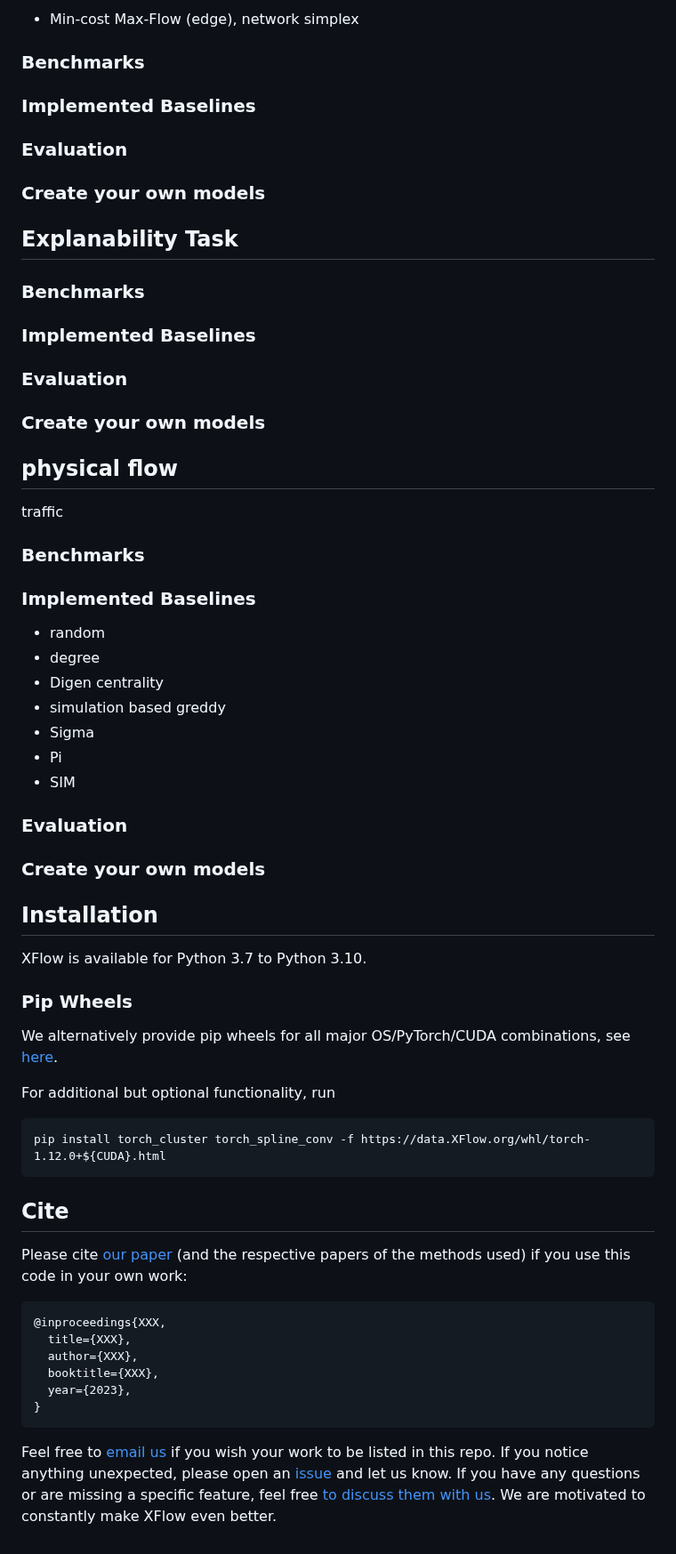
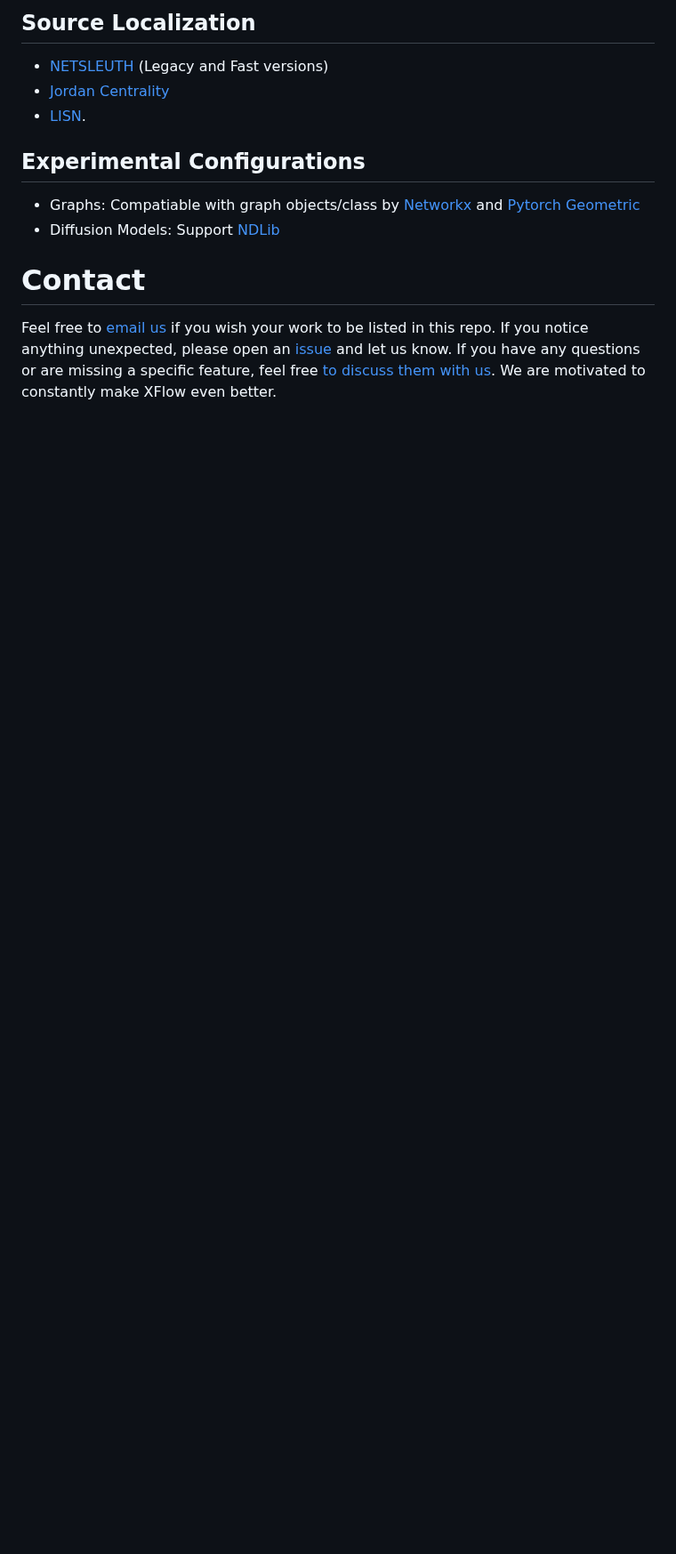
Before and after one commit to XGraph-Team/XFlow, a Markdown page: README.md, the part around one of its changes. Shown at 89% size. Rendered like a GitHub page; blank space fills up the shorter version.

````diff
--- a/README.md
+++ b/README.md
@@ -80,83 +71,14 @@ selected variants
 
-- Min-cost Max-Flow (edge), network simplex
+## Source Localization
+- [NETSLEUTH](https://ieeexplore.ieee.org/document/6413787) (Legacy and Fast versions)
+- [Jordan Centrality](https://ieeexplore.ieee.org/stamp/stamp.jsp?arnumber=7913632)
+- [LISN](https://ieeexplore.ieee.org/stamp/stamp.jsp?arnumber=8697898).
 
-### Benchmarks
+## Experimental Configurations
+- Graphs: Compatiable with graph objects/class by [Networkx](https://networkx.org/) and [Pytorch Geometric](https://pytorch-geometric.readthedocs.io/en/latest/)
+- Diffusion Models: Support [NDLib](https://ndlib.readthedocs.io/en/latest/)
 
-### Implemented Baselines
-
-### Evaluation
-
-### Create your own models
-
-
-
-
-## Explanability Task
-
-
-[comment]: <> (write)
-
-
-
-### Benchmarks
-
-### Implemented Baselines
-
-### Evaluation
-
-### Create your own models
-
-
-## physical flow
-
-traffic
-
-### Benchmarks
-
-### Implemented Baselines
-- random
-- degree
-- Digen centrality
-- simulation based greddy
-- Sigma
-- Pi
-- SIM
-
-### Evaluation
-
-### Create your own models
-
-
-
-
-## Installation
-
-XFlow is available for Python 3.7 to Python 3.10.
-
-### Pip Wheels
-
-We alternatively provide pip wheels for all major OS/PyTorch/CUDA combinations, see [here](https://data.XFlow.org/whl).
-
-For additional but optional functionality, run
-
-```
-pip install torch_cluster torch_spline_conv -f https://data.XFlow.org/whl/torch-1.12.0+${CUDA}.html
-```
-
-
-## Cite
-
-Please cite [our paper](https://arxiv.org/abs/1903.02428) (and the respective papers of the methods used) if you use this code in your own work:
-
-```
-@inproceedings{XXX,
-  title={XXX},
-  author={XXX},
-  booktitle={XXX},
-  year={2023},
-}
-```
-
+# Contact
 Feel free to [email us](mailto:zchen@cse.msstate.edu) if you wish your work to be listed in this repo.
 If you notice anything unexpected, please open an [issue](XXX) and let us know.
 If you have any questions or are missing a specific feature, feel free [to discuss them with us](XXX).
````
Also changed, not shown: other parts of README.md (+36 -45 lines).
